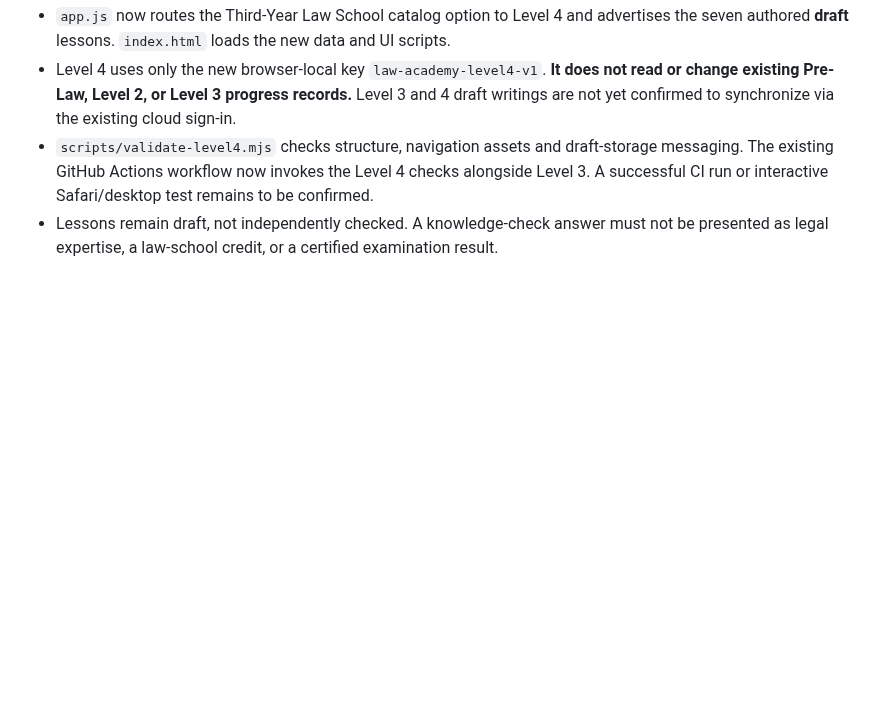
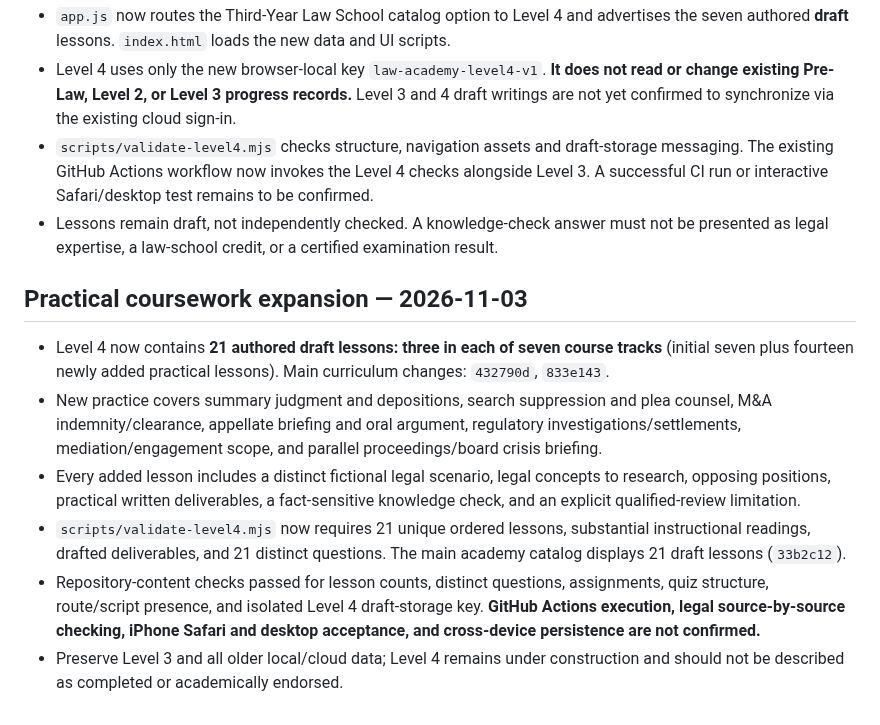
Before and after one commit to gcfd8hy5mb-ai/law-academy, a Markdown page: docs/LEVEL4_CURRICULUM_PLAN.md, the part around the change. Drawn GitHub-style; blank space fills up the shorter version.

Commit message:
Log 21-lesson Level 4 expansion and quality gates

```diff
--- a/docs/LEVEL4_CURRICULUM_PLAN.md
+++ b/docs/LEVEL4_CURRICULUM_PLAN.md
@@ -57,3 +57,12 @@ The existing `level3-ui.js` uses `localStorage` key `law-academy-level3-v1` for
 - Level 4 uses only the new browser-local key `law-academy-level4-v1`. **It does not read or change existing Pre-Law, Level 2, or Level 3 progress records.** Level 3 and 4 draft writings are not yet confirmed to synchronize via the existing cloud sign-in.
 - `scripts/validate-level4.mjs` checks structure, navigation assets and draft-storage messaging. The existing GitHub Actions workflow now invokes the Level 4 checks alongside Level 3. A successful CI run or interactive Safari/desktop test remains to be confirmed.
 - Lessons remain draft, not independently checked. A knowledge-check answer must not be presented as legal expertise, a law-school credit, or a certified examination result.
+
+## Practical coursework expansion — 2026-11-03
+
+- Level 4 now contains **21 authored draft lessons: three in each of seven course tracks** (initial seven plus fourteen newly added practical lessons). Main curriculum changes: `432790d`, `833e143`.
+- New practice covers summary judgment and depositions, search suppression and plea counsel, M&A indemnity/clearance, appellate briefing and oral argument, regulatory investigations/settlements, mediation/engagement scope, and parallel proceedings/board crisis briefing.
+- Every added lesson includes a distinct fictional legal scenario, legal concepts to research, opposing positions, practical written deliverables, a fact-sensitive knowledge check, and an explicit qualified-review limitation.
+- `scripts/validate-level4.mjs` now requires 21 unique ordered lessons, substantial instructional readings, drafted deliverables, and 21 distinct questions. The main academy catalog displays 21 draft lessons (`33b2c12`).
+- Repository-content checks passed for lesson counts, distinct questions, assignments, quiz structure, route/script presence, and isolated Level 4 draft-storage key. **GitHub Actions execution, legal source-by-source checking, iPhone Safari and desktop acceptance, and cross-device persistence are not confirmed.**
+- Preserve Level 3 and all older local/cloud data; Level 4 remains under construction and should not be described as completed or academically endorsed.
```
